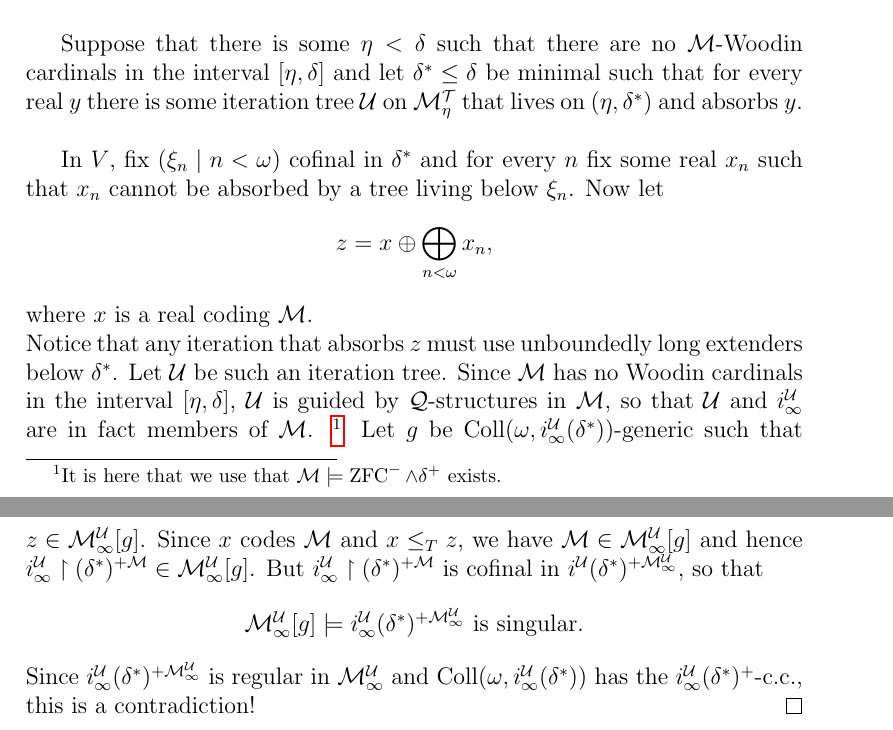
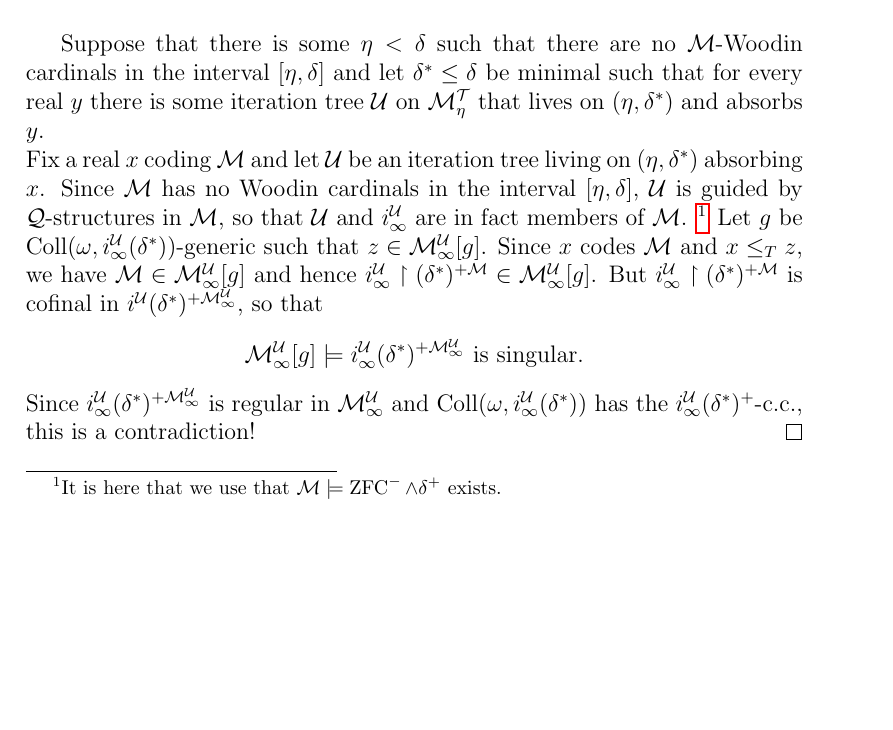
Before and after one commit to KappaDistributive/CMINotes, a LaTeX document (CMI.tex): two parts of pages 1 and 2 of 2 before the commit and part of the page after it, the two joined at a grey line, cut so that both start at the same text, the shorter picture padded with empty space. Compiled offline with pdfLaTeX.

Commit message:
simplified proof once more

```diff
--- a/CMI.tex
+++ b/CMI.tex
@@ -125,17 +125,9 @@
   there is some iteration tree $\mathcal{U}$ on
   $\mathcal{M}^{\mathcal{T}}_{\eta}$ that lives on
   $(\eta, \delta^{*})$ and absorbs $y$. \\
-
-  In $V$, fix $(\xi_{n} \mid n < \omega)$ cofinal in $\delta^{*}$ and
-  for every $n$ fix some real $x_{n}$ such that $x_{n}$ cannot be
-  absorbed by a tree living below $\xi_{n}$. Now let
-  \[
-    z = x \oplus \bigoplus_{n < \omega} x_{n},
-  \]
-  where $x$ is a real coding $\mathcal{M}$. \\
-  Notice that any iteration that absorbs $z$ must use unboundedly long
-  extenders below $\delta^{*}$. Let $\mathcal{U}$ be such an iteration
-  tree. Since $\mathcal{M}$ has no Woodin cardinals in the interval
+  Fix a real $x$ coding $\mathcal{M}$ and let $\mathcal{U}$ be an
+  iteration tree living on $(\eta, \delta^{*})$ absorbing $x$. Since
+  $\mathcal{M}$ has no Woodin cardinals in the interval
   $[\eta, \delta]$, $\mathcal{U}$ is guided by
   $\mathcal{Q}$-structures in $\mathcal{M}$, so that $\mathcal{U}$ and
   $i_{\infty}^{\mathcal{U}}$ are in fact members of
```
Also changed, not shown: CMI.pdf.
